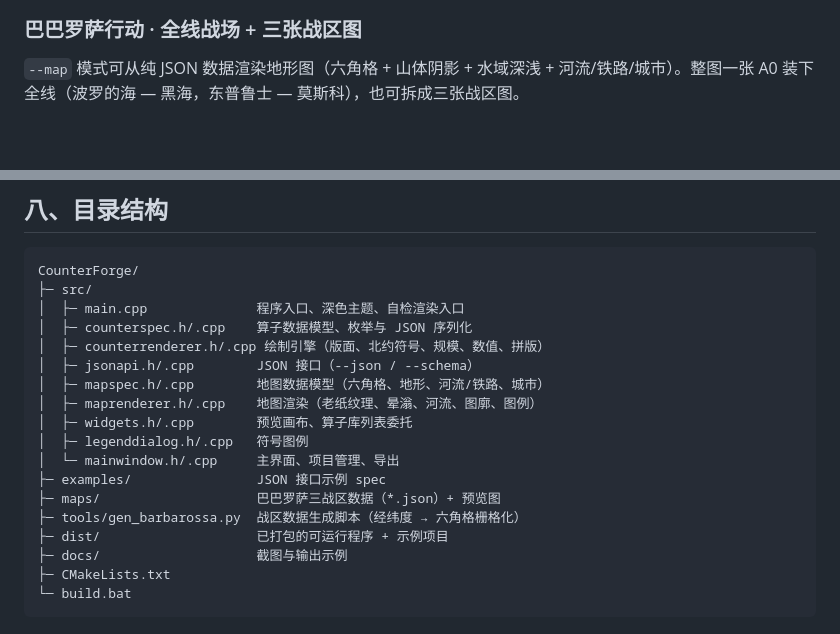
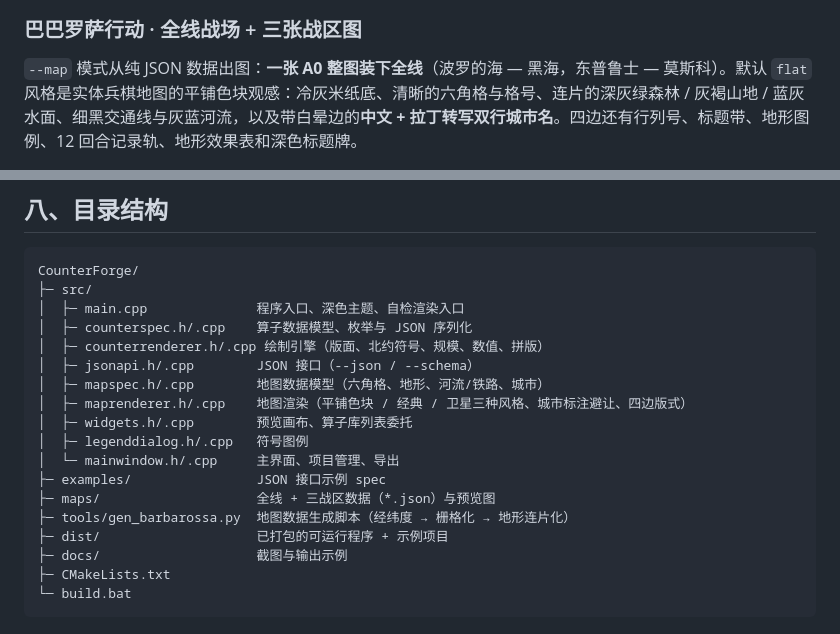
Before and after one commit to wter-28/CounterForge, a Markdown page: README.md, 2 parts joined by grey strips. GitHub-like rendering; blank space fills up the shorter version.

```diff
--- a/README.md
+++ b/README.md
@@ -10,5 +10,5 @@
 
 ### 巴巴罗萨行动 · 全线战场 + 三张战区图
 
-`--map` 模式可从纯 JSON 数据渲染地形图（六角格 + 山体阴影 + 水域深浅 + 河流/铁路/城市）。整图一张 A0 装下全线（波罗的海 — 黑海，东普鲁士 — 莫斯科），也可拆成三张战区图。
+`--map` 模式从纯 JSON 数据出图：**一张 A0 整图装下全线**（波罗的海 — 黑海，东普鲁士 — 莫斯科）。默认 `flat` 风格是实体兵棋地图的平铺色块观感：冷灰米纸底、清晰的六角格与格号、连片的深灰绿森林 / 灰褐山地 / 蓝灰水面、细黑交通线与灰蓝河流，以及带白晕边的**中文 + 拉丁转写双行城市名**。四边还有行列号、标题带、地形图例、12 回合记录轨、地形效果表和深色标题牌。
 
@@ -223,13 +237,13 @@ CounterForge/
 │  ├─ counterrenderer.h/.cpp 绘制引擎（版面、北约符号、规模、数值、拼版）
 │  ├─ jsonapi.h/.cpp        JSON 接口（--json / --schema）
 │  ├─ mapspec.h/.cpp        地图数据模型（六角格、地形、河流/铁路、城市）
-│  ├─ maprenderer.h/.cpp    地图渲染（老纸纹理、晕滃、河流、图廓、图例）
+│  ├─ maprenderer.h/.cpp    地图渲染（平铺色块 / 经典 / 卫星三种风格、城市标注避让、四边版式）
 │  ├─ widgets.h/.cpp        预览画布、算子库列表委托
 │  ├─ legenddialog.h/.cpp   符号图例
 │  └─ mainwindow.h/.cpp     主界面、项目管理、导出
 ├─ examples/                JSON 接口示例 spec
-├─ maps/                    巴巴罗萨三战区数据（*.json）+ 预览图
-├─ tools/gen_barbarossa.py  战区数据生成脚本（经纬度 → 六角格栅格化）
+├─ maps/                    全线 + 三战区数据（*.json）与预览图
+├─ tools/gen_barbarossa.py  地图数据生成脚本（经纬度 → 栅格化 → 地形连片化）
 ├─ dist/                    已打包的可运行程序 + 示例项目
 ├─ docs/                    截图与输出示例
 ├─ CMakeLists.txt
```
Also changed, not shown: other parts of README.md (+18 -4 lines), maps/preview-cities.png (added), maps/preview-south.png (added), 10 other files.
